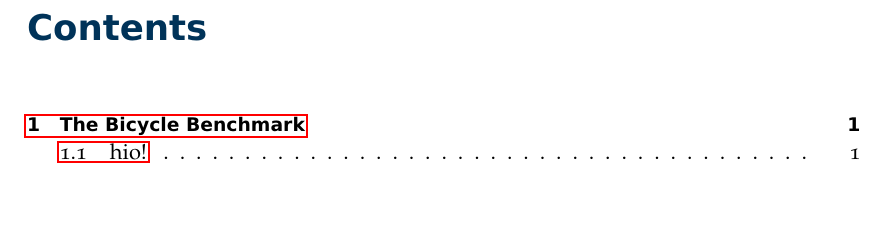
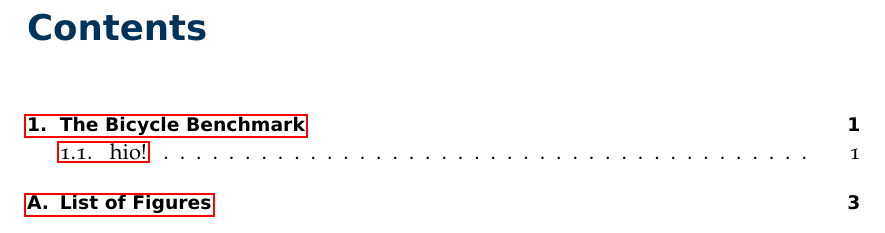
Before and after one commit to mrksr/masters-thesis, a LaTeX thesis (thesis/thesis.tex, which reads thesis/preamble/packages.tex): part of page 3 of 9, cut so that both start at the same text. Compiled offline with pdfLaTeX; an older LaTeX class or package is replaced by its successor.

Commit message:
add bibliography and list-of-things to toc

```diff
--- a/thesis/preamble/packages.tex
+++ b/thesis/preamble/packages.tex
@@ -1,4 +1,4 @@
-\documentclass[11pt,a4paper,twoside,headsepline,parskip=half]{scrbook}
+\documentclass[11pt,a4paper,twoside,headsepline,parskip=half,toc=bibnumbered,toc=listofnumbered]{scrbook}
 \usepackage[l2tabu, orthodox]{nag}
 
 %%%%%%%%%%%%%%%%%%%%%%%%%%%
```
